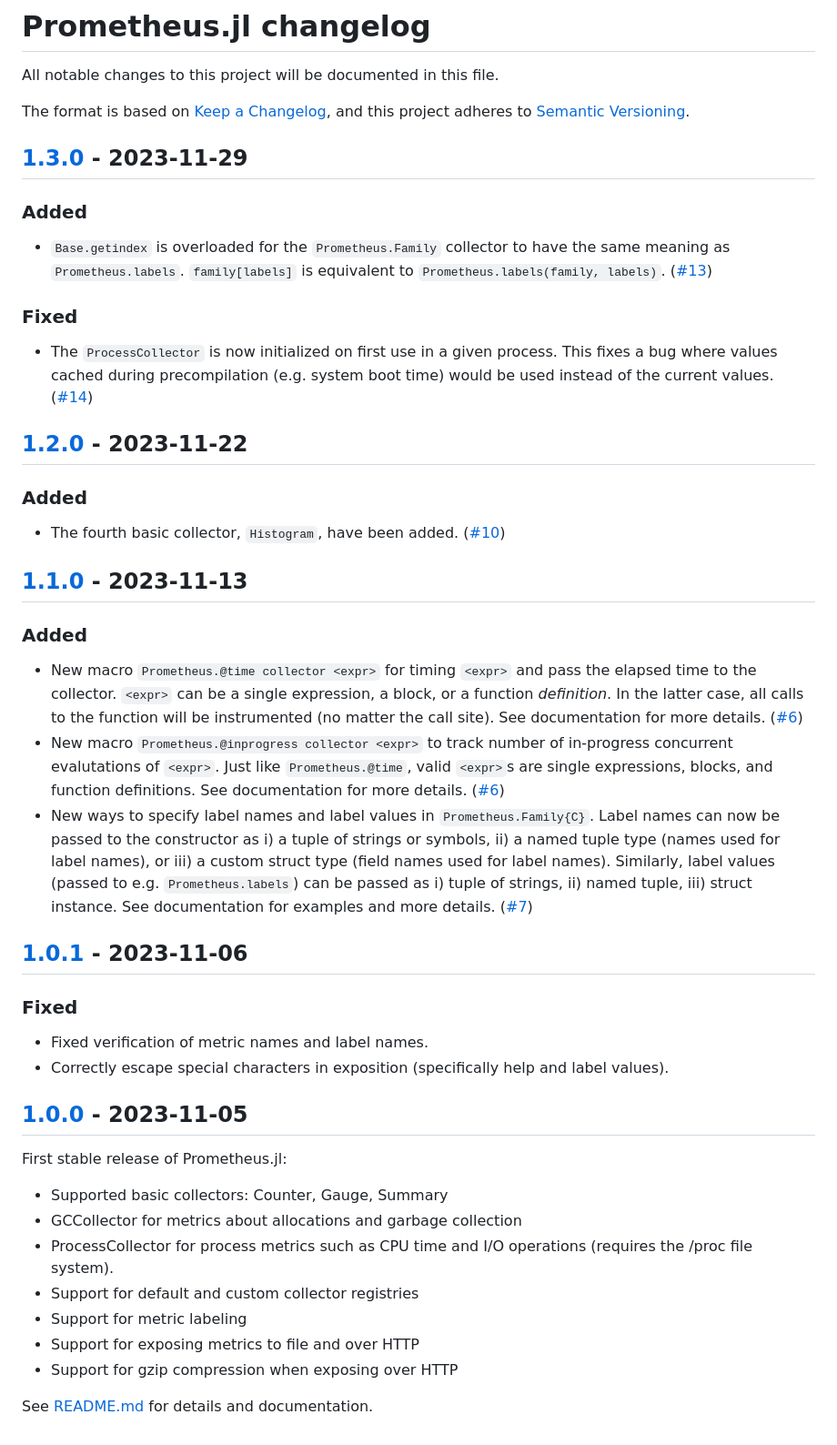
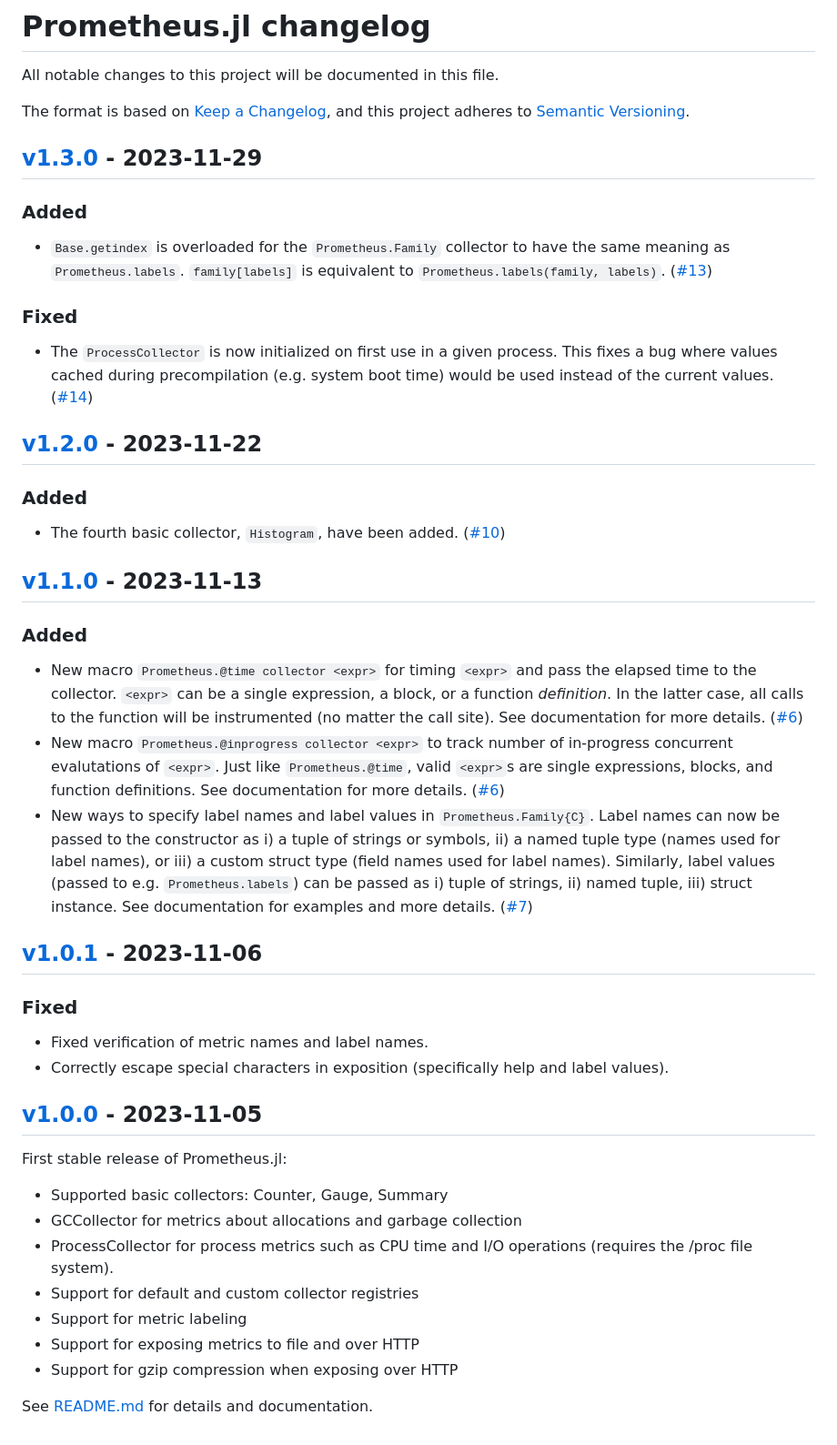
Before and after one commit to fredrikekre/Prometheus.jl, a Markdown page: CHANGELOG.md, the part around one of its changes. Shown at 91% size. Drawn GitHub-style.

Commit message:
Use Changelog.jl.

```diff
--- a/CHANGELOG.md
+++ b/CHANGELOG.md
@@ -5,45 +5,43 @@ All notable changes to this project will be documented in this file.
 The format is based on [Keep a Changelog](https://keepachangelog.com/en/1.0.0/),
 and this project adheres to [Semantic Versioning](https://semver.org/spec/v2.0.0.html).
 
-<!-- ## [Unreleased] -->
-
-## [1.3.0] - 2023-11-29
+## [v1.3.0] - 2023-11-29
 ### Added
  - `Base.getindex` is overloaded for the `Prometheus.Family` collector to have the same
    meaning as `Prometheus.labels`. `family[labels]` is equivalent to
-   `Prometheus.labels(family, labels)`. ([#13][github-13])
+   `Prometheus.labels(family, labels)`. ([#13])
 ### Fixed
  - The `ProcessCollector` is now initialized on first use in a given process. This fixes a
    bug where values cached during precompilation (e.g. system boot time) would be used
-   instead of the current values. ([#14][github-14])
+   instead of the current values. ([#14])
 
-## [1.2.0] - 2023-11-22
+## [v1.2.0] - 2023-11-22
 ### Added
- - The fourth basic collector, `Histogram`, have been added. ([#10][github-10])
+ - The fourth basic collector, `Histogram`, have been added. ([#10])
 
-## [1.1.0] - 2023-11-13
+## [v1.1.0] - 2023-11-13
 ### Added
  - New macro `Prometheus.@time collector <expr>` for timing `<expr>` and pass the elapsed
    time to the collector. `<expr>` can be a single expression, a block, or a function
    *definition*. In the latter case, all calls to the function will be instrumented (no
-   matter the call site). See documentation for more details. ([#6][github-6])
+   matter the call site). See documentation for more details. ([#6])
  - New macro `Prometheus.@inprogress collector <expr>` to track number of in-progress
    concurrent evalutations of `<expr>`. Just like `Prometheus.@time`, valid `<expr>`s are
    single expressions, blocks, and function definitions. See documentation for more details.
-   ([#6][github-6])
+   ([#6])
  - New ways to specify label names and label values in `Prometheus.Family{C}`. Label names
    can now be passed to the constructor as i) a tuple of strings or symbols, ii) a named
    tuple type (names used for label names), or iii) a custom struct type (field names used
    for label names). Similarly, label values (passed to e.g. `Prometheus.labels`) can be
    passed as i) tuple of strings, ii) named tuple, iii) struct instance. See documentation
-   for examples and more details. ([#7][github-7])
+   for examples and more details. ([#7])
 
-## [1.0.1] - 2023-11-06
+## [v1.0.1] - 2023-11-06
 ### Fixed
  - Fixed verification of metric names and label names.
  - Correctly escape special characters in exposition (specifically help and label values).
 
-## [1.0.0] - 2023-11-05
+## [v1.0.0] - 2023-11-05
 
 First stable release of Prometheus.jl:
 
```
Also changed, not shown: other parts of CHANGELOG.md (+11 -11 lines).
